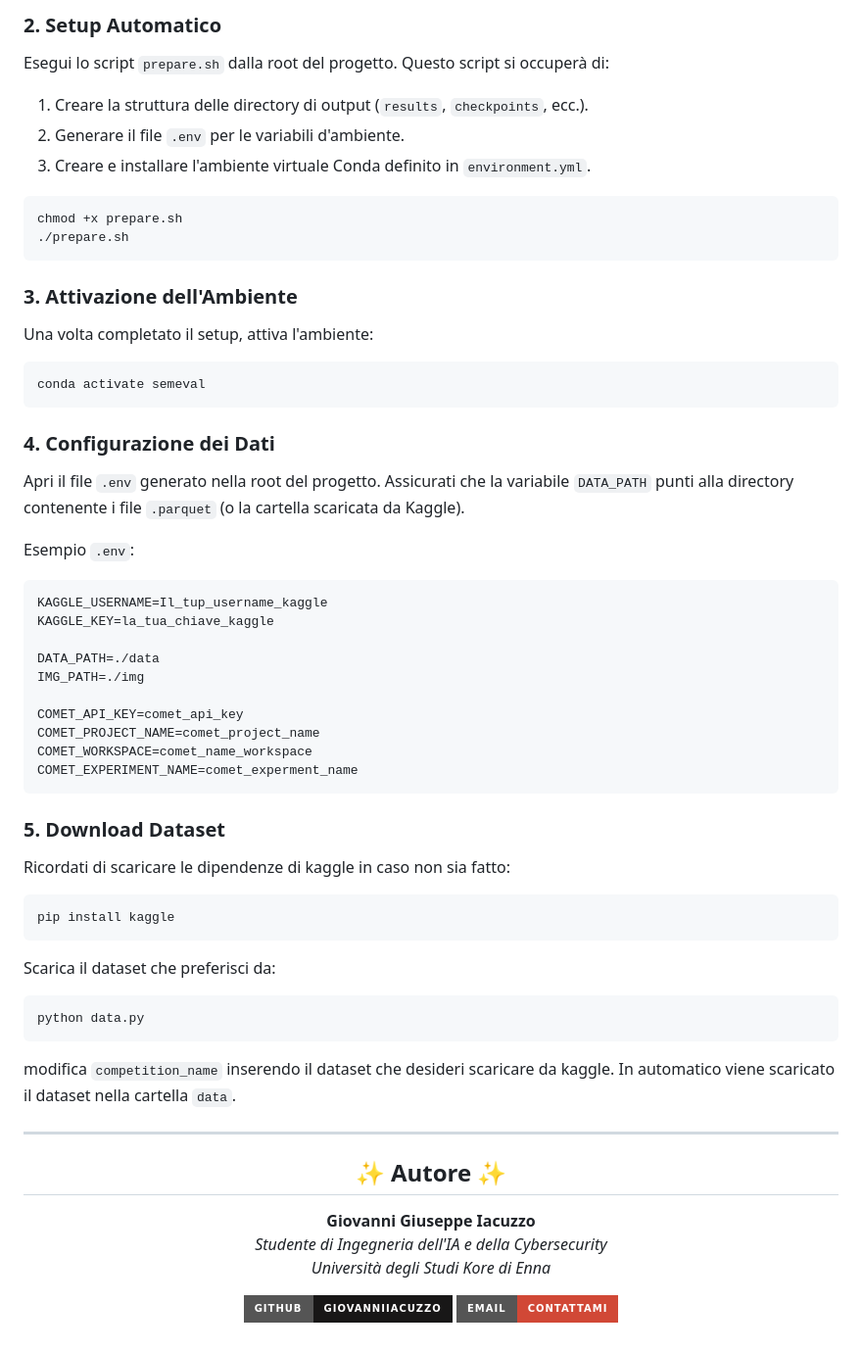
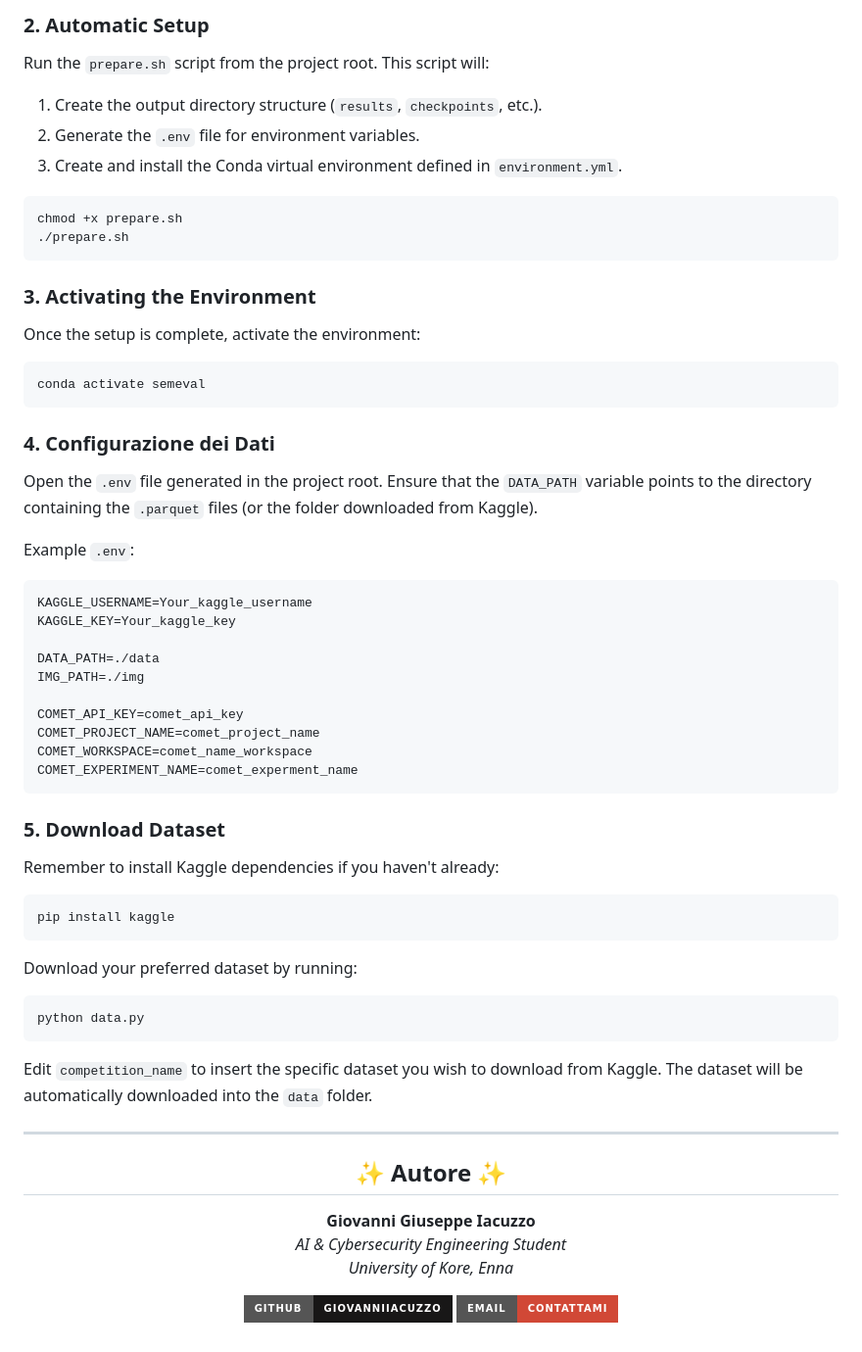
Before and after one commit to GiovanniIacuzzo/Sem-Eval-2026-Task-13, a Markdown page: README.md, the part around one of its changes. Shown at 98% size. Rendered like a GitHub page; badges without logos.

````diff
--- a/README.md
+++ b/README.md
@@ -69,30 +78,30 @@ Poiché i tre task condividono le stesse dipendenze di base e la stessa struttur
 
-### 2. Setup Automatico
-Esegui lo script `prepare.sh` dalla root del progetto. Questo script si occuperà di:
-1.  Creare la struttura delle directory di output (`results`, `checkpoints`, ecc.).
-2.  Generare il file `.env` per le variabili d'ambiente.
-3.  Creare e installare l'ambiente virtuale Conda definito in `environment.yml`.
+### 2. Automatic Setup
+Run the `prepare.sh` script from the project root. This script will:
+1.  Create the output directory structure (`results`, `checkpoints`, etc.).
+2.  Generate the `.env` file for environment variables.
+3.  Create and install the Conda virtual environment defined in `environment.yml`.
 
 ```bash
 chmod +x prepare.sh
 ./prepare.sh
 ```
 
-### 3. Attivazione dell'Ambiente
+### 3. Activating the Environment
 
-Una volta completato il setup, attiva l'ambiente:
+Once the setup is complete, activate the environment:
 ```bash
 conda activate semeval
 ```
 
 ### 4. Configurazione dei Dati
 
-Apri il file `.env` generato nella root del progetto. Assicurati che la variabile `DATA_PATH` punti alla directory contenente i file `.parquet` (o la cartella scaricata da Kaggle).
+Open the `.env` file generated in the project root. Ensure that the `DATA_PATH` variable points to the directory containing the `.parquet` files (or the folder downloaded from Kaggle).
 
-Esempio `.env`:
+Example `.env`:
 ```bash
-KAGGLE_USERNAME=Il_tup_username_kaggle
-KAGGLE_KEY=la_tua_chiave_kaggle
+KAGGLE_USERNAME=Your_kaggle_username
+KAGGLE_KEY=Your_kaggle_key
 
 DATA_PATH=./data
 IMG_PATH=./img
@@ -105,16 +114,16 @@ COMET_EXPERIMENT_NAME=comet_experment_name
 
 ### 5. Download Dataset
 
-Ricordati di scaricare le dipendenze di kaggle in caso non sia fatto:
+Remember to install Kaggle dependencies if you haven't already:
 ```bash
 pip install kaggle
 ```
 
-Scarica il dataset che preferisci da:
+Download your preferred dataset by running:
 ```bash
 python data.py
 ```
-modifica `competition_name` inserendo il dataset che desideri scaricare da kaggle. In automatico viene scaricato il dataset nella cartella `data`.
+Edit `competition_name` to insert the specific dataset you wish to download from Kaggle. The dataset will be automatically downloaded into the `data` folder.
 
 ---
 
@@ -123,8 +132,8 @@ modifica `competition_name` inserendo il dataset che desideri scaricare da kaggl
 
   <p>
     <strong>Giovanni Giuseppe Iacuzzo</strong><br>
-    <em>Studente di Ingegneria dell'IA e della Cybersecurity</em><br>
-    <em>Università degli Studi Kore di Enna</em>
+    <em>AI & Cybersecurity Engineering Student</em><br>
+    <em>University of Kore, Enna</em>
   </p>
 
   <p>
````
Also changed, not shown: other parts of README.md (+41 -32 lines), README.it.md (added, +144 -0 lines).
